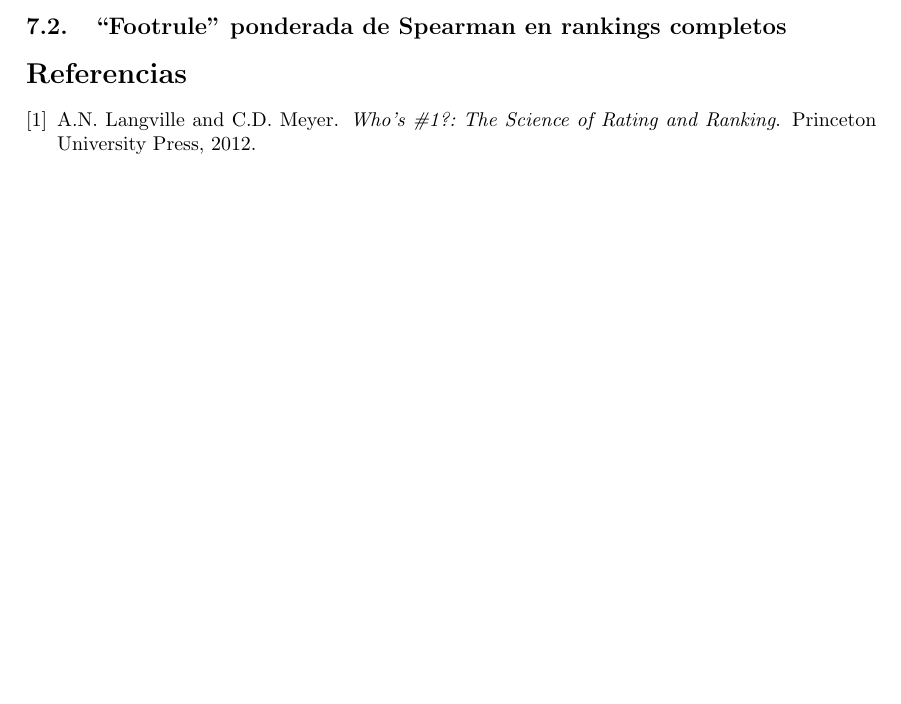
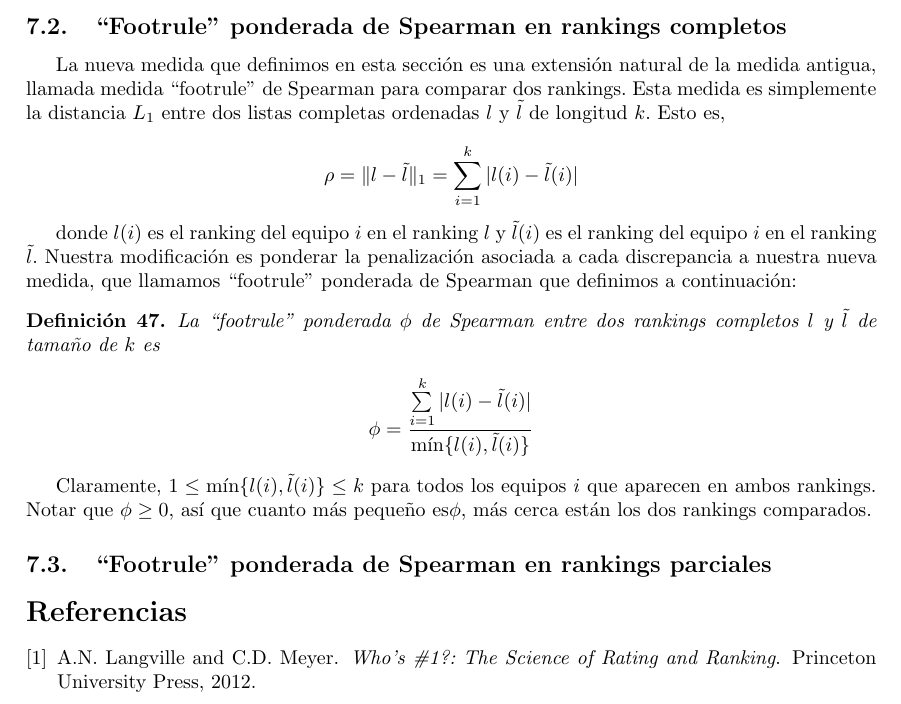
Before and after one commit to jiep/TFG, a LaTeX document (Notas y definiciones.tex, which reads libro.tex): part of page 17 of 17, cut so that both start at the same text, the shorter picture padded with empty space. Compiled offline with pdfLaTeX.

Commit message:
Añadida nueva sección

```diff
--- a/libro.tex
+++ b/libro.tex
@@ -173,3 +173,19 @@ Algunas de las propiedades de los datos simulados son:
  Notar que para rankings completos $n_u = 0$, y la fórmula anterior engloba tanto al caso de los rankings completo como a los parciales.
 
  \subsection{``Footrule'' ponderada de Spearman en rankings completos}
+
+ La nueva medida que definimos en esta sección es una extensión natural de la medida antigua, llamada medida ``footrule'' de Spearman para comparar dos rankings. Esta medida es simplemente la distancia $L_1$ entre dos listas completas ordenadas $l$ y $\tilde{l}$ de longitud $k$. Esto es,
+
+ \[ \rho = \norm{l - \tilde{l}}_1 = \sum\limits_{i=1}^{k} | l(i) - \tilde{l}(i) | \]
+
+ donde $l(i)$ es el ranking del equipo $i$ en el ranking $l$ y $\tilde{l}(i)$ es el ranking del equipo $i$ en el ranking $\tilde{l}$. Nuestra modificación es ponderar la penalización asociada a cada discrepancia a nuestra nueva medida, que llamamos ``footrule'' ponderada de Spearman que definimos a continuación:
+
+ \begin{defi}
+ La ``footrule'' ponderada $\phi$ de Spearman entre dos rankings completos $l$ y $\tilde{l}$ de tamaño de $k$ es
+
+ \[ \phi = \dfrac{\sum\limits_{i=1}^{k} |l(i) - \tilde{l}(i) | }{\min\{l(i),\tilde{l}(i)\}} \]
+ \end{defi}
+
+ Claramente, $1 \leq \min\{l(i),\tilde{l}(i)\} \leq k$ para todos los equipos $i$ que aparecen en ambos rankings. Notar que $\phi \geq 0$, así que cuanto más pequeño es$\phi$, más cerca están los dos rankings comparados.
+
+\subsection{``Footrule'' ponderada de Spearman en rankings parciales}
```
